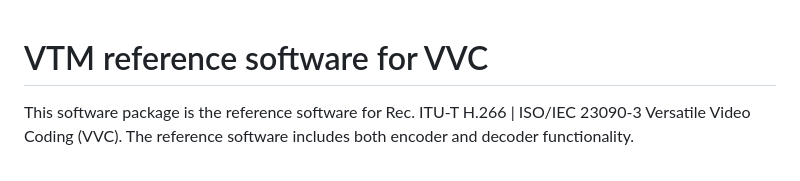
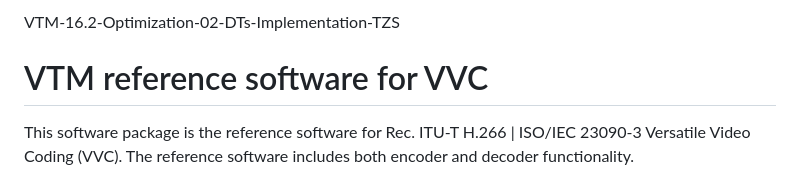
Before and after one commit to campos02/VTM-16.2-Optimization-02-DTs-Implementation-TZS, a Markdown page: README.md, the part around the change. Rendered like a GitHub page.

```diff
--- a/README.md
+++ b/README.md
@@ -1,3 +1,5 @@
+VTM-16.2-Optimization-02-DTs-Implementation-TZS
+
 VTM reference software for VVC
 ==============================
 
```
